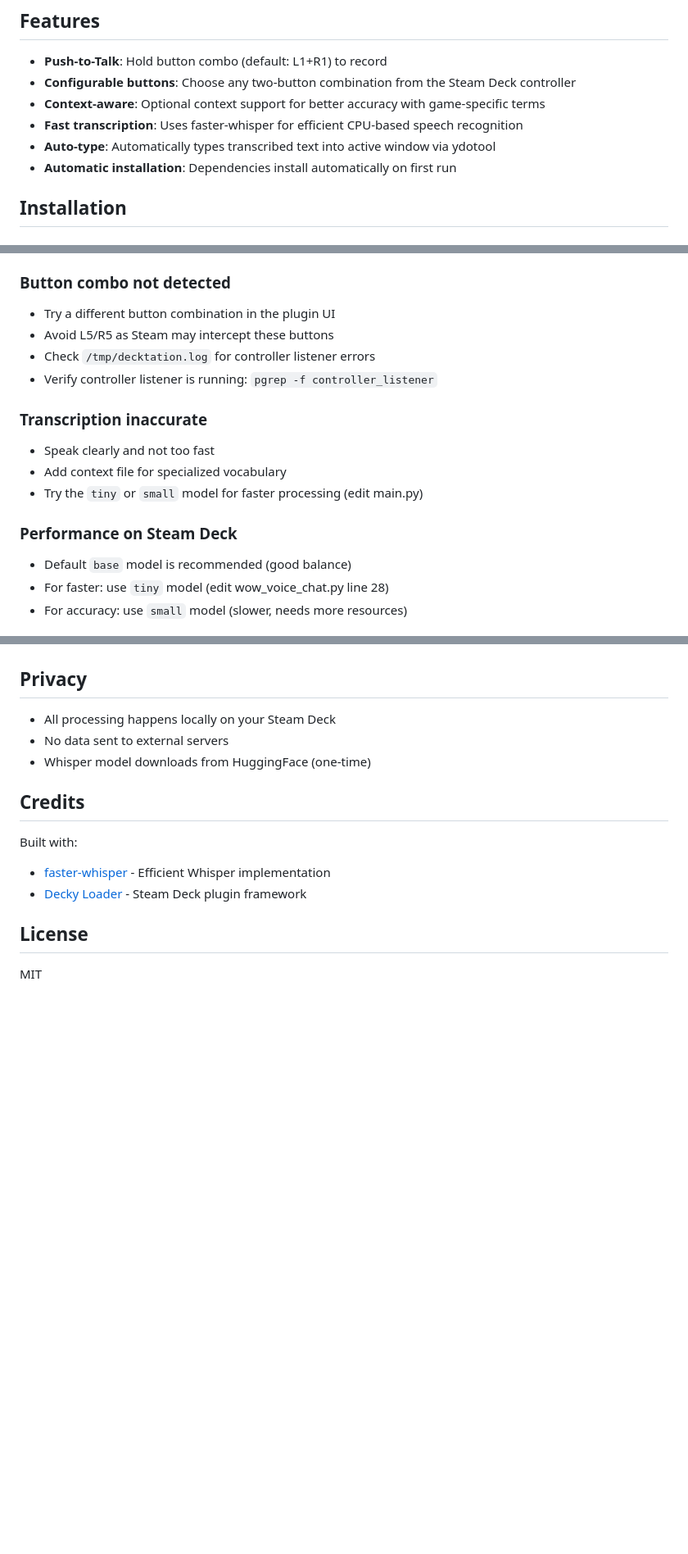
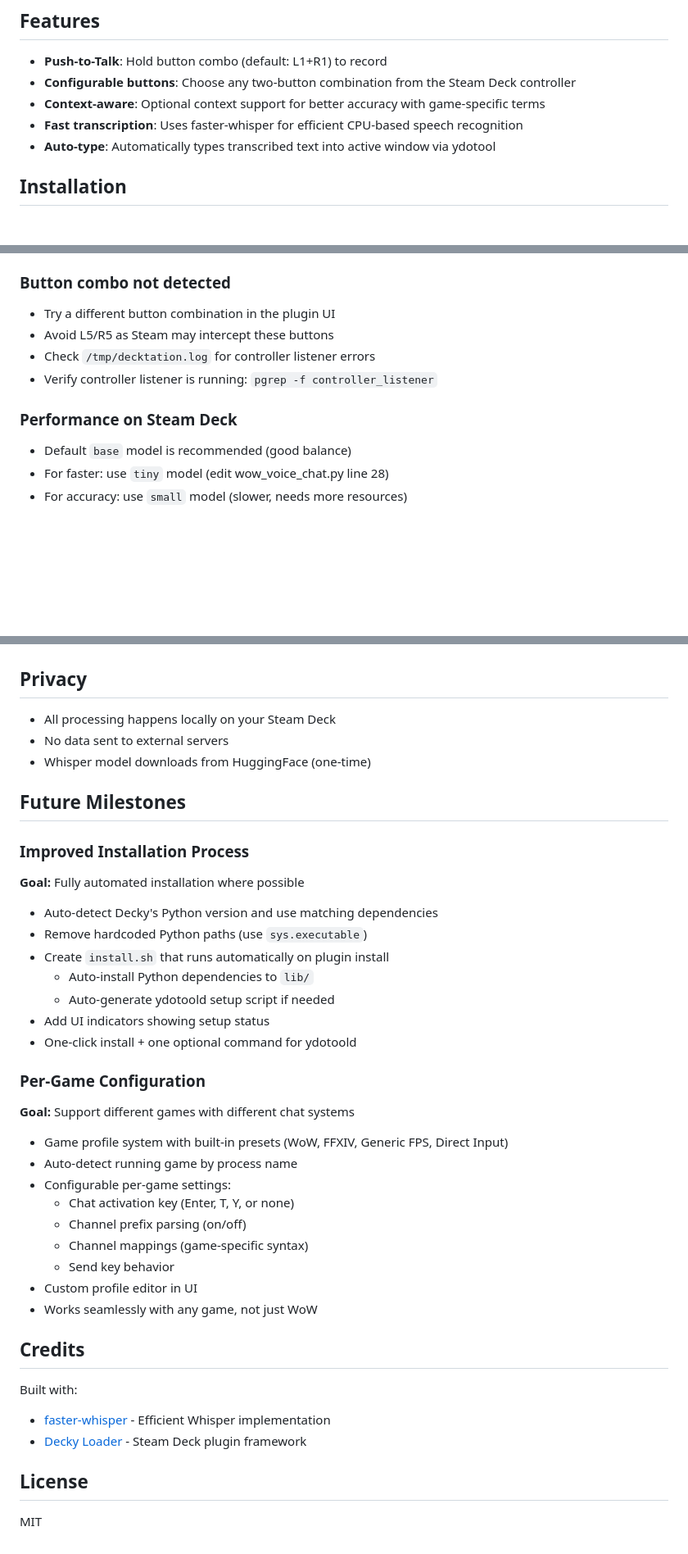
Before and after one commit to silverfoxy/decktation, a Markdown page: README.md, 3 parts joined by grey strips. Shown at 82% size. Drawn GitHub-style; blank space fills up the shorter version.

Commit message:
Add milestones

```diff
--- a/README.md
+++ b/README.md
@@ -9,7 +9,6 @@ Voice dictation plugin for Steam Deck using faster-whisper with context-aware tr
 - **Context-aware**: Optional context support for better accuracy with game-specific terms
 - **Fast transcription**: Uses faster-whisper for efficient CPU-based speech recognition
 - **Auto-type**: Automatically types transcribed text into active window via ydotool
-- **Automatic installation**: Dependencies install automatically on first run
 
 ## Installation
 
@@ -139,17 +121,14 @@ Use the "Start Test Recording" button in the plugin UI to test without using con
 - Check logs: `/tmp/decktation.log`
 
 ### Button combo not detected
+
 - Try a different button combination in the plugin UI
 - Avoid L5/R5 as Steam may intercept these buttons
 - Check `/tmp/decktation.log` for controller listener errors
 - Verify controller listener is running: `pgrep -f controller_listener`
 
-### Transcription inaccurate
-- Speak clearly and not too fast
-- Add context file for specialized vocabulary
-- Try the `tiny` or `small` model for faster processing (edit main.py)
+### Performance on Steam Deck
 
-### Performance on Steam Deck
 - Default `base` model is recommended (good balance)
 - For faster: use `tiny` model (edit wow_voice_chat.py line 28)
 - For accuracy: use `small` model (slower, needs more resources)
@@ -170,9 +149,36 @@ Use the "Start Test Recording" button in the plugin UI to test without using con
 - No data sent to external servers
 - Whisper model downloads from HuggingFace (one-time)
 
+## Future Milestones
+
+### Improved Installation Process
+**Goal:** Fully automated installation where possible
+
+- Auto-detect Decky's Python version and use matching dependencies
+- Remove hardcoded Python paths (use `sys.executable`)
+- Create `install.sh` that runs automatically on plugin install
+  - Auto-install Python dependencies to `lib/`
+  - Auto-generate ydotoold setup script if needed
+- Add UI indicators showing setup status
+- One-click install + one optional command for ydotoold
+
+### Per-Game Configuration
+**Goal:** Support different games with different chat systems
+
+- Game profile system with built-in presets (WoW, FFXIV, Generic FPS, Direct Input)
+- Auto-detect running game by process name
+- Configurable per-game settings:
+  - Chat activation key (Enter, T, Y, or none)
+  - Channel prefix parsing (on/off)
+  - Channel mappings (game-specific syntax)
+  - Send key behavior
+- Custom profile editor in UI
+- Works seamlessly with any game, not just WoW
+
 ## Credits
 
 Built with:
+
 - [faster-whisper](https://github.com/guillaumekln/faster-whisper) - Efficient Whisper implementation
 - [Decky Loader](https://github.com/SteamDeckHomebrew/decky-loader) - Steam Deck plugin framework
 
```
Also changed, not shown: other parts of README.md (+10 -27 lines).
